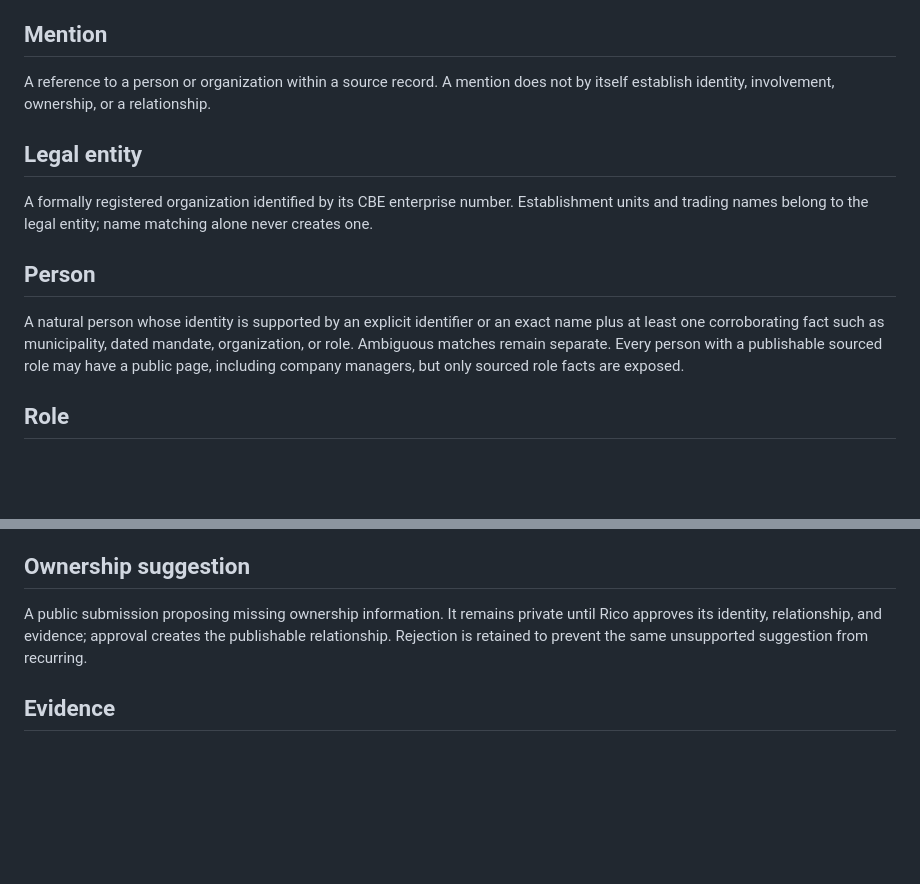
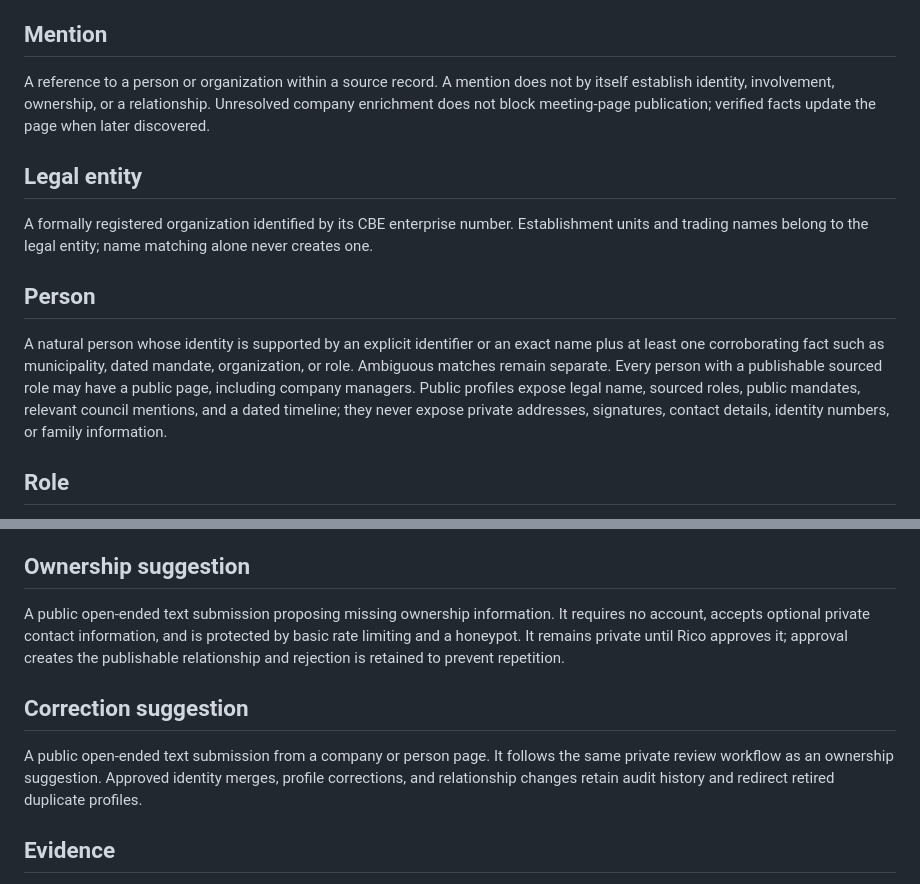
Before and after one commit to ricotrevisan/brussels-wtf, a Markdown page: CONTEXT.md, 2 parts joined by grey strips. Rendered like a GitHub page; blank space fills up the shorter version.

Commit message:
docs: define public profiles and suggestion workflow

```diff
--- a/CONTEXT.md
+++ b/CONTEXT.md
@@ -62,7 +62,7 @@ A permanent resource URL using a stable identity and optional BCP 47 language qu
 
 ## Mention
 
-A reference to a person or organization within a source record. A mention does not by itself establish identity, involvement, ownership, or a relationship.
+A reference to a person or organization within a source record. A mention does not by itself establish identity, involvement, ownership, or a relationship. Unresolved company enrichment does not block meeting-page publication; verified facts update the page when later discovered.
 
 ## Legal entity
 
@@ -70,7 +70,7 @@ A formally registered organization identified by its CBE enterprise number. Esta
 
 ## Person
 
-A natural person whose identity is supported by an explicit identifier or an exact name plus at least one corroborating fact such as municipality, dated mandate, organization, or role. Ambiguous matches remain separate. Every person with a publishable sourced role may have a public page, including company managers, but only sourced role facts are exposed.
+A natural person whose identity is supported by an explicit identifier or an exact name plus at least one corroborating fact such as municipality, dated mandate, organization, or role. Ambiguous matches remain separate. Every person with a publishable sourced role may have a public page, including company managers. Public profiles expose legal name, sourced roles, public mandates, relevant council mentions, and a dated timeline; they never expose private addresses, signatures, contact details, identity numbers, or family information.
 
 ## Role
 
@@ -82,7 +82,11 @@ A typed, time-bounded assertion such as a management role, ownership, council ma
 
 ## Ownership suggestion
 
-A public submission proposing missing ownership information. It remains private until Rico approves its identity, relationship, and evidence; approval creates the publishable relationship. Rejection is retained to prevent the same unsupported suggestion from recurring.
+A public open-ended text submission proposing missing ownership information. It requires no account, accepts optional private contact information, and is protected by basic rate limiting and a honeypot. It remains private until Rico approves it; approval creates the publishable relationship and rejection is retained to prevent repetition.
+
+## Correction suggestion
+
+A public open-ended text submission from a company or person page. It follows the same private review workflow as an ownership suggestion. Approved identity merges, profile corrections, and relationship changes retain audit history and redirect retired duplicate profiles.
 
 ## Evidence
 
```
